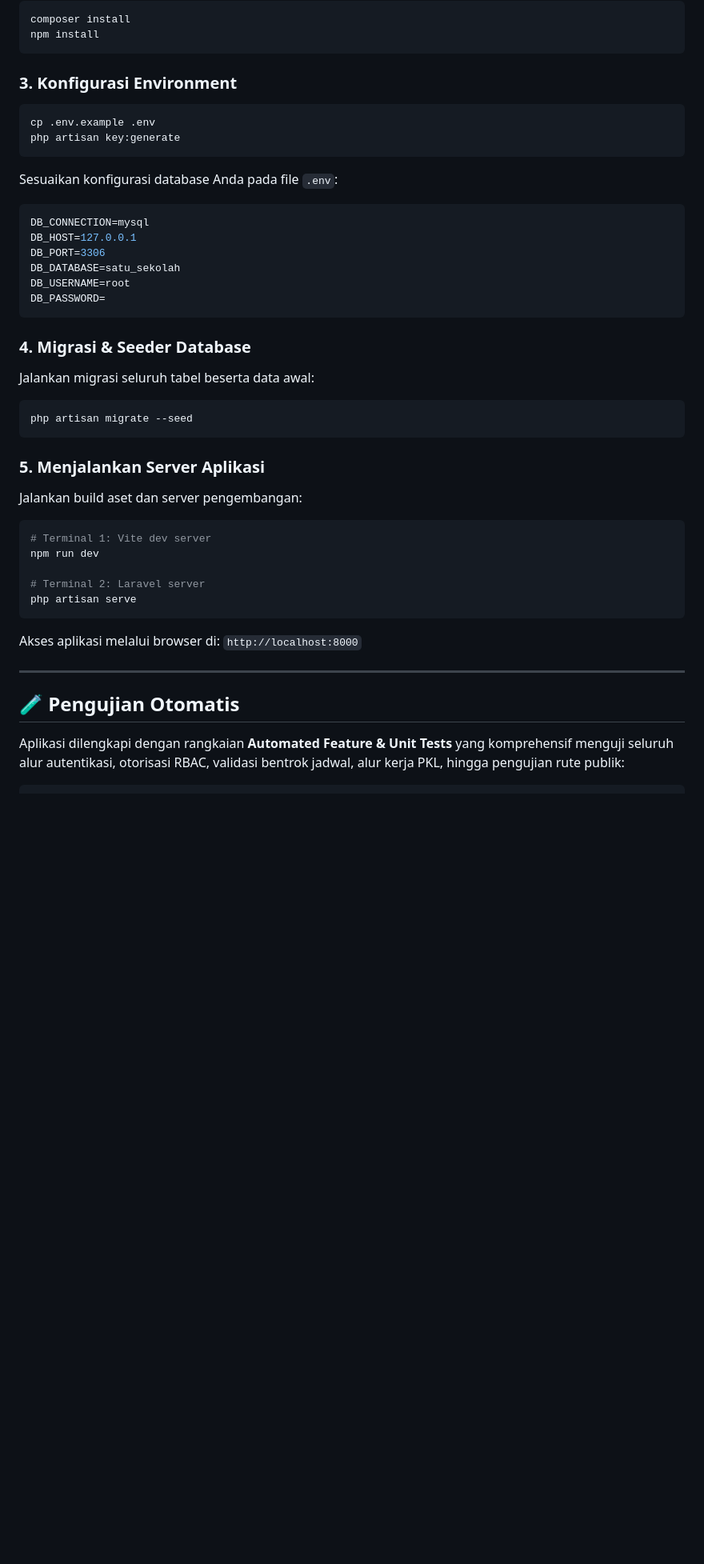
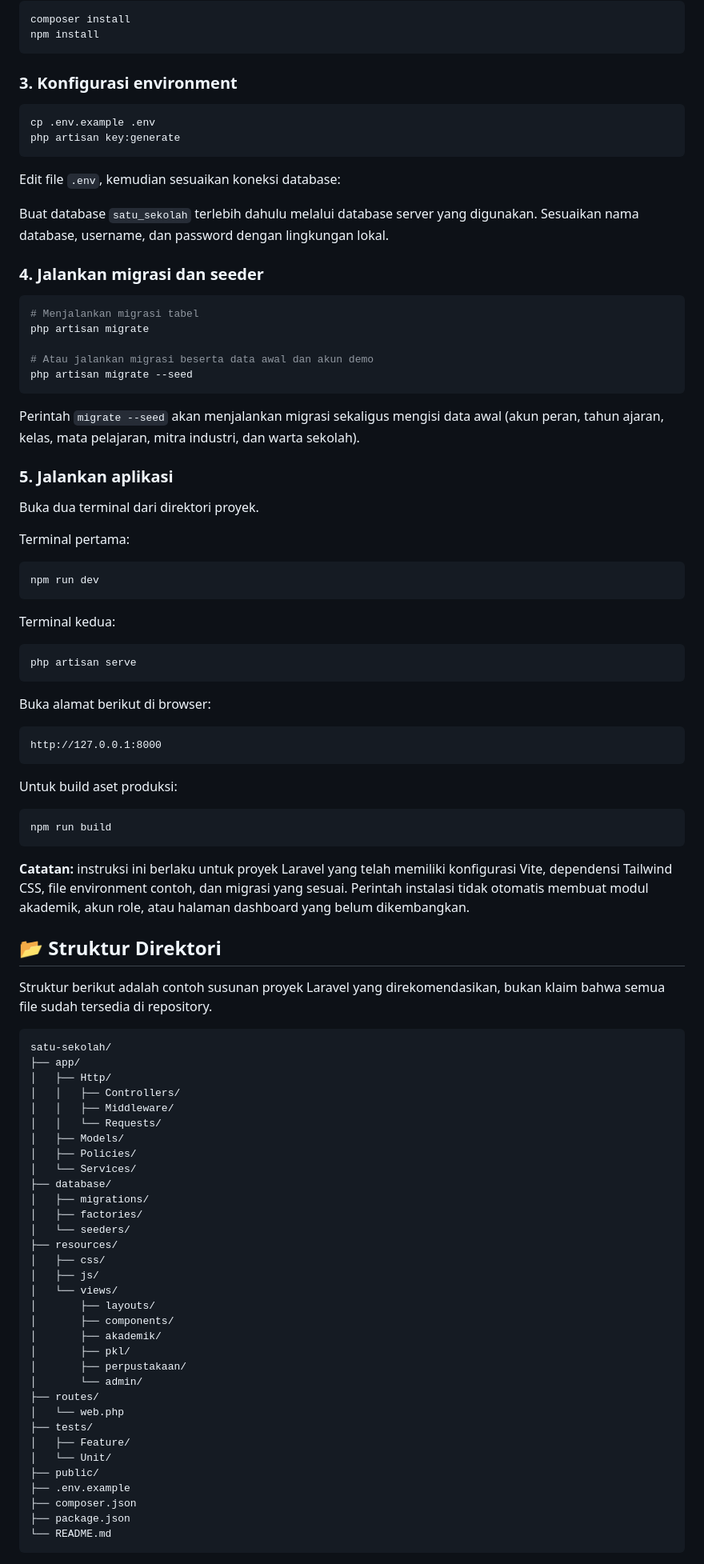
Before and after one commit to HapieeOur/Satu-Sekolah, a Markdown page: README.md, the part around one of its changes. Shown at 80% size. Rendered like a GitHub page; blank space fills up the shorter version.

Commit message:
docs: restore previous README structure and enhance with public portal, demo accounts, and test results

````diff
--- a/README.md
+++ b/README.md
@@ -146,40 +216,97 @@ composer install
 npm install
 ```
 
-### 3. Konfigurasi Environment
+### 3. Konfigurasi environment
+
 ```bash
 cp .env.example .env
 php artisan key:generate
 ```
-Sesuaikan konfigurasi database Anda pada file `.env`:
-```env
-DB_CONNECTION=mysql
-DB_HOST=127.0.0.1
-DB_PORT=3306
-DB_DATABASE=satu_sekolah
-DB_USERNAME=root
-DB_PASSWORD=
-```
 
-### 4. Migrasi & Seeder Database
-Jalankan migrasi seluruh tabel beserta data awal:
+Edit file `.env`, kemudian sesuaikan koneksi database:
+
+
+Buat database `satu_sekolah` terlebih dahulu melalui database server yang digunakan. Sesuaikan nama database, username, dan password dengan lingkungan lokal.
+
+### 4. Jalankan migrasi dan seeder
+
 ```bash
+# Menjalankan migrasi tabel
+php artisan migrate
+
+# Atau jalankan migrasi beserta data awal dan akun demo
 php artisan migrate --seed
 ```
 
-### 5. Menjalankan Server Aplikasi
-Jalankan build aset dan server pengembangan:
+Perintah `migrate --seed` akan menjalankan migrasi sekaligus mengisi data awal (akun peran, tahun ajaran, kelas, mata pelajaran, mitra industri, dan warta sekolah).
+
+### 5. Jalankan aplikasi
+
+Buka dua terminal dari direktori proyek.
+
+Terminal pertama:
+
 ```bash
-# Terminal 1: Vite dev server
 npm run dev
+```
 
-# Terminal 2: Laravel server
+Terminal kedua:
+
+```bash
 php artisan serve
 ```
-Akses aplikasi melalui browser di: `http://localhost:8000`
 
----
+Buka alamat berikut di browser:
 
-## 🧪 Pengujian Otomatis
+```text
+http://127.0.0.1:8000
+```
 
-Aplikasi dilengkapi dengan rangkaian **Automated Feature & Unit Tests** yang komprehensif menguji seluruh alur autentikasi, otorisasi RBAC, validasi bentrok jadwal, alur kerja PKL, hingga pengujian rute publik:
+Untuk build aset produksi:
+
+```bash
+npm run build
+```
+
+**Catatan:** instruksi ini berlaku untuk proyek Laravel yang telah memiliki konfigurasi Vite, dependensi Tailwind CSS, file environment contoh, dan migrasi yang sesuai. Perintah instalasi tidak otomatis membuat modul akademik, akun role, atau halaman dashboard yang belum dikembangkan.
+
+## 📂 Struktur Direktori
+
+Struktur berikut adalah contoh susunan proyek Laravel yang direkomendasikan, bukan klaim bahwa semua file sudah tersedia di repository.
+
+```text
+satu-sekolah/
+├── app/
+│   ├── Http/
+│   │   ├── Controllers/
+│   │   ├── Middleware/
+│   │   └── Requests/
+│   ├── Models/
+│   ├── Policies/
+│   └── Services/
+├── database/
+│   ├── migrations/
+│   ├── factories/
+│   └── seeders/
+├── resources/
+│   ├── css/
+│   ├── js/
+│   └── views/
+│       ├── layouts/
+│       ├── components/
+│       ├── akademik/
+│       ├── pkl/
+│       ├── perpustakaan/
+│       └── admin/
+├── routes/
+│   └── web.php
+├── tests/
+│   ├── Feature/
+│   └── Unit/
+├── public/
+├── .env.example
+├── composer.json
+├── package.json
+└── README.md
+```
+
````
Also changed, not shown: other parts of README.md (+223 -102 lines).
